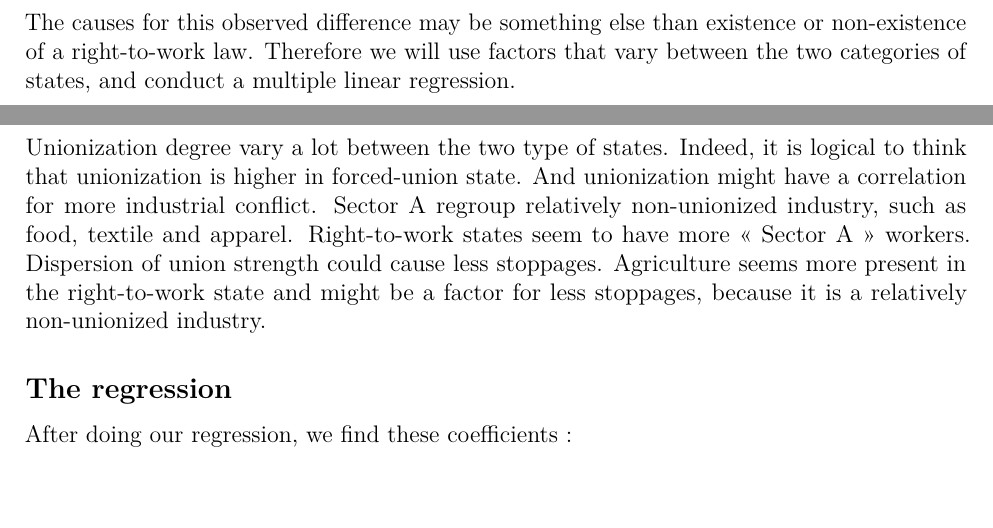
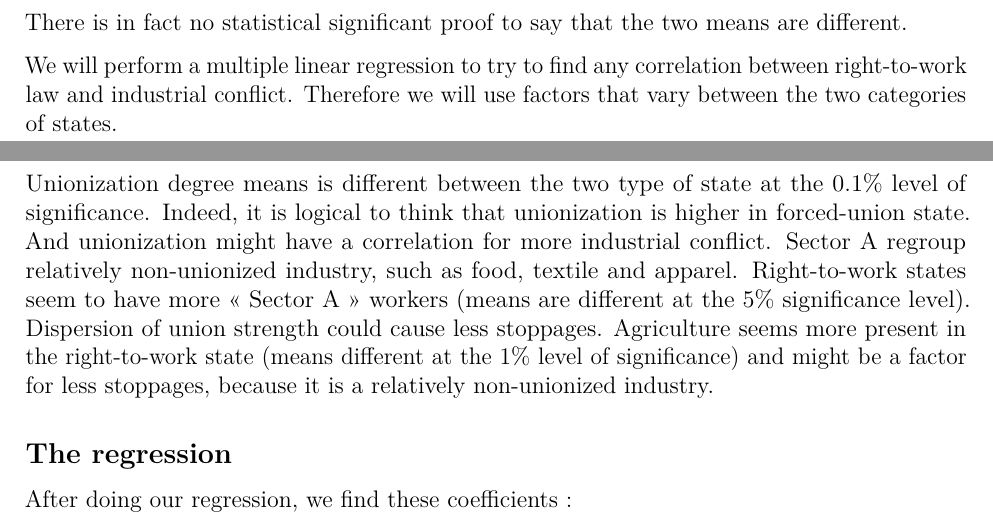
Before and after one commit to sambiak/EPFL-Biostatistics, an R Markdown document (milestone1.Rmd): two parts of pages 1 and 2 of 3, joined at a grey line, cut at the place of the change, the shorter picture padded with empty space. Rendered offline with R 4.5, knitr and Pandoc, then LaTeX, with nearby package versions; some code elsewhere in the file could not run offline.

Commit message:
Added result of t-test

````diff
--- a/milestone1.Rmd
+++ b/milestone1.Rmd
@@ -54,7 +54,10 @@ boxplot(Data$yearly_conflict ~ Data$dummy, xlab="right-to-work state    union-sh
 
 ```
 
-The causes for this observed difference may be something else than existence or non-existence of a right-to-work law. Therefore we will use factors that vary between the two categories of states, and conduct a multiple linear regression.
+There is in fact no statistical significant proof to say that the two means are different.
+
+We will perform a multiple linear regression to try to find any correlation between right-to-work law and industrial conflict.
+Therefore we will use factors that vary between the two categories of states.
 
 ## The parameters
 
@@ -71,9 +74,9 @@ boxplot(Data$Union_degree ~ Data$dummy, xlab="right-to-work state    union-shop
 
 
 
-Unionization degree vary a lot between the two type of states.
+Unionization degree means is different between the two type of state at the 0.1% level of significance.
 Indeed, it is logical to think that unionization is higher in forced-union state.
-And unionization might have a correlation for more industrial conflict. Sector A regroup relatively non-unionized industry, such as food, textile and apparel. Right-to-work states seem to have more « Sector A » workers. Dispersion of union strength could cause less stoppages. Agriculture seems more present in the right-to-work state and might be a factor for less stoppages, because it is a relatively non-unionized industry.
+And unionization might have a correlation for more industrial conflict. Sector A regroup relatively non-unionized industry, such as food, textile and apparel. Right-to-work states seem to have more « Sector A » workers (means are different at the 5% significance level). Dispersion of union strength could cause less stoppages. Agriculture seems more present in the right-to-work state (means different at the 1% level of significance) and might be a factor for less stoppages, because it is a relatively non-unionized industry.
 
 ## The regression
 
````
Also changed, not shown: milestone1.Rmd (2 more changed lines).
